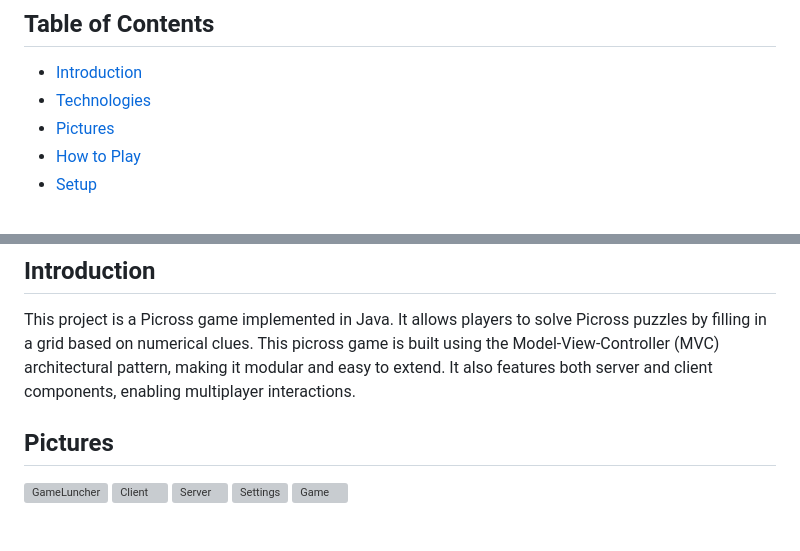
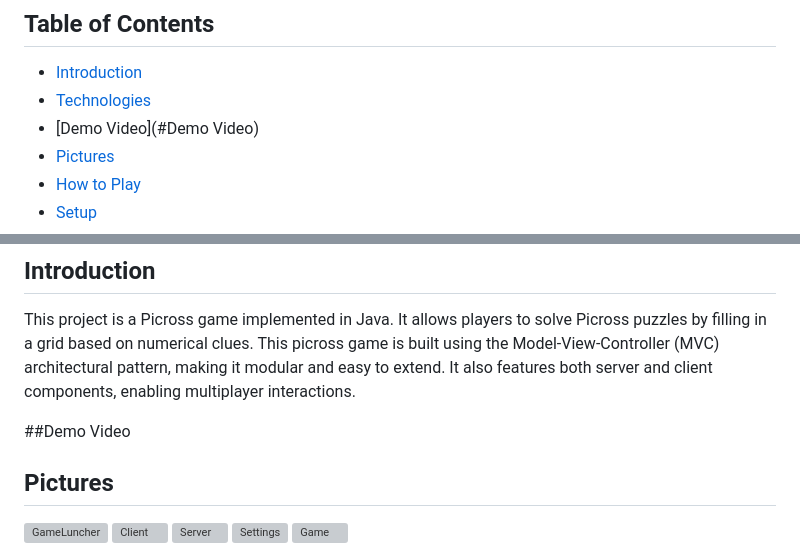
Before and after one commit to chengkuanz/Picross, a Markdown page: README.md, 2 parts joined by grey strips. Rendered like a GitHub page; blank space fills up the shorter version; grey boxes are pictures that could not be loaded.

```diff
--- a/README.md
+++ b/README.md
@@ -6,6 +6,7 @@
 ## Table of Contents
 - [Introduction](#introduction)
 - [Technologies](#Technologies)
+- [Demo Video](#Demo Video)
 - [Pictures](#Pictures)
 - [How to Play](#how-to-play)
 - [Setup](#Setup)
@@ -15,6 +16,10 @@
 
 ## Introduction
 This project is a Picross game implemented in Java. It allows players to solve Picross puzzles by filling in a grid based on numerical clues. This picross game is built using the Model-View-Controller (MVC) architectural pattern, making it modular and easy to extend. It also features both server and client components, enabling multiplayer interactions.
+
+##Demo Video
+
+
 
 ## Pictures
 ![GameLuncher](Pictures/GameLuncher.png)
```
